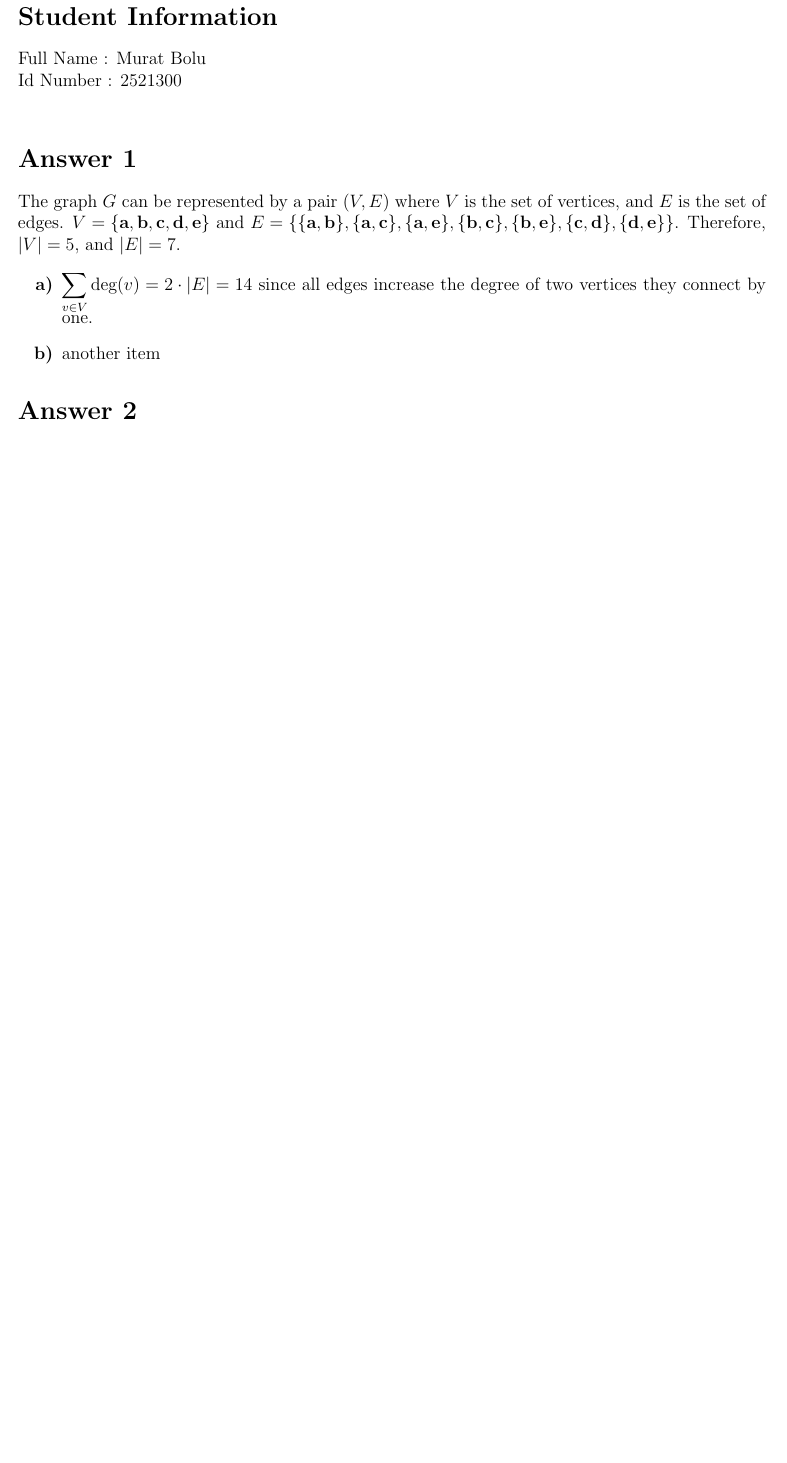
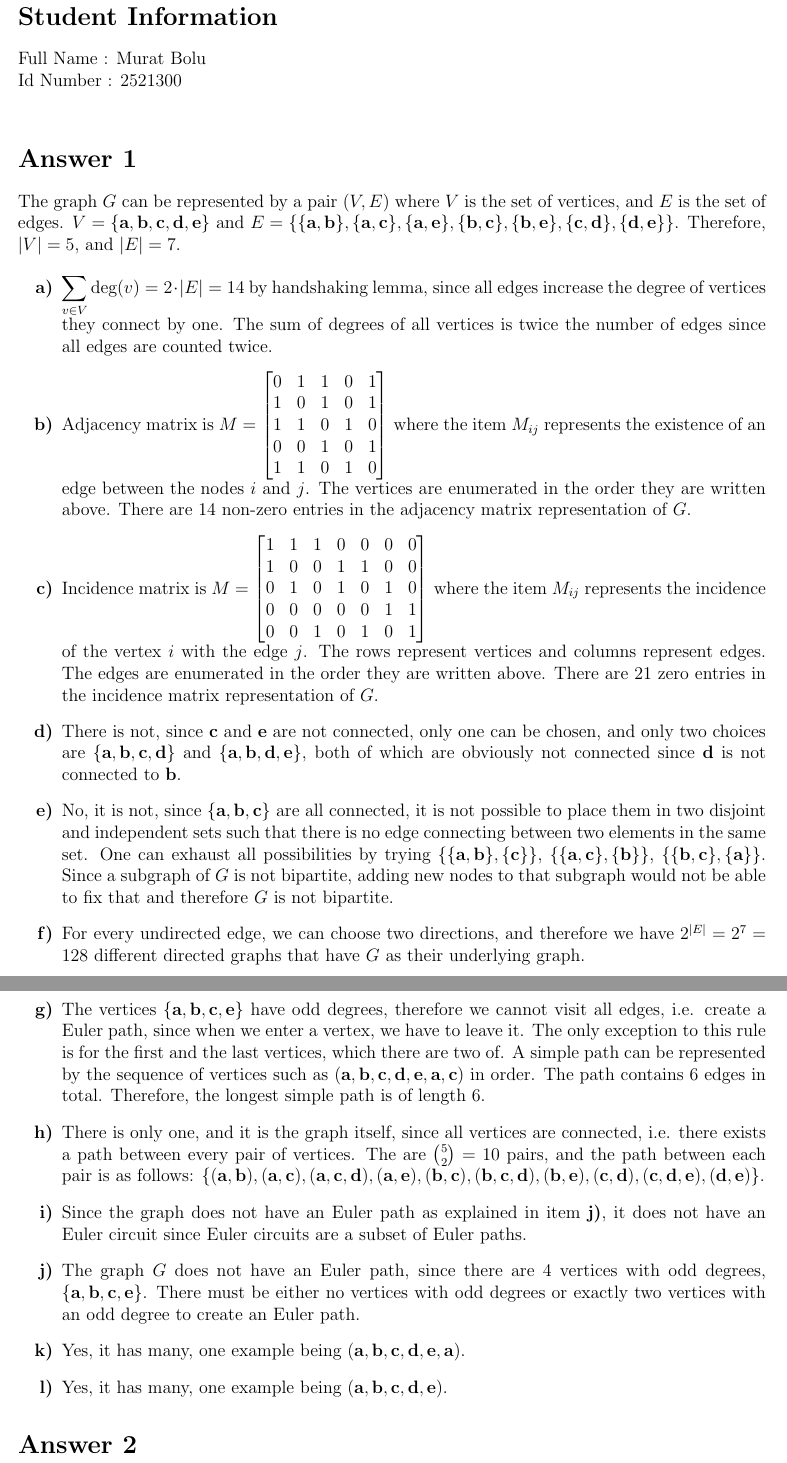
Before and after one commit to muratbolu/CENG223, a LaTeX document (THE5/the5.tex): part of the page before the commit and two parts of pages 1 and 2 of 2 after it, the two joined at a grey line, cut so that both start at the same text, the shorter picture padded with empty space. Compiled offline with pdfLaTeX.

Commit message:
Finish Answer 1

```diff
--- a/THE5/the5.tex
+++ b/THE5/the5.tex
@@ -28,12 +28,81 @@ Id Number : 2521300 \\
 
 % Write your answers below the section tags
 \section*{Answer 1}
+
 The graph $G$ can be represented by a pair $(V, E)$ where $V$ is the set of vertices, and $E$ is the set of edges.
 $V = \{\textbf{a}, \textbf{b}, \textbf{c}, \textbf{d}, \textbf{e}\}$ and $E = \{\{\textbf{a}, \textbf{b}\}, \{\textbf{a}, \textbf{c}\}, \{\textbf{a}, \textbf{e}\}, \{\textbf{b}, \textbf{c}\}, \{\textbf{b}, \textbf{e}\}, \{\textbf{c}, \textbf{d}\}, \{\textbf{d}, \textbf{e}\}\}$.
 Therefore, $|V| = 5$, and $|E| = 7$.
+
 \begin{enumerate}
-    \item $\displaystyle\sum_{v \in V} \text{deg}(v) = 2 \cdot |E| = 14$ since all edges increase the degree of two vertices they connect by one.
-    \item another item
+
+\item
+$\displaystyle\sum_{v \in V} \text{deg}(v) = 2 \cdot |E| = 14$ by handshaking lemma, since all edges increase the degree of vertices they connect by one.
+The sum of degrees of all vertices is twice the number of edges since all edges are counted twice.
+
+\item
+Adjacency matrix is $M=
+\begin{bmatrix}
+0 & 1 & 1 & 0 & 1 \\
+1 & 0 & 1 & 0 & 1 \\
+1 & 1 & 0 & 1 & 0 \\
+0 & 0 & 1 & 0 & 1 \\
+1 & 1 & 0 & 1 & 0 \\
+\end{bmatrix}$
+where the item $M_{ij}$ represents the existence of an edge between the nodes $i$ and $j$.
+The vertices are enumerated in the order they are written above.
+There are 14 non-zero entries in the adjacency matrix representation of $G$.
+
+\item
+Incidence matrix is $M=
+\begin{bmatrix}
+1 & 1 & 1 & 0 & 0 & 0 & 0 \\
+1 & 0 & 0 & 1 & 1 & 0 & 0 \\
+0 & 1 & 0 & 1 & 0 & 1 & 0 \\
+0 & 0 & 0 & 0 & 0 & 1 & 1 \\
+0 & 0 & 1 & 0 & 1 & 0 & 1 \\
+\end{bmatrix}$
+where the item $M_{ij}$ represents the incidence of the vertex $i$ with the edge $j$.
+The rows represent vertices and columns represent edges.
+The edges are enumerated in the order they are written above.
+There are 21 zero entries in the incidence matrix representation of $G$.
+
+\item
+There is not, since $\textbf{c}$ and $\textbf{e}$ are not connected, only one can be chosen, and only two choices are $\{\textbf{a}, \textbf{b}, \textbf{c}, \textbf{d}\}$ and $\{\textbf{a}, \textbf{b}, \textbf{d}, \textbf{e}\}$, both of which are obviously not connected since $\textbf{d}$ is not connected to $\textbf{b}$.
+
+\item
+No, it is not, since $\{\textbf{a}, \textbf{b}, \textbf{c}\}$ are all connected, it is not possible to place them in two disjoint and independent sets such that there is no edge connecting between two elements in the same set.
+One can exhaust all possibilities by trying $\{\{\textbf{a}, \textbf{b}\}, \{\textbf{c}\}\}$, $\{\{\textbf{a}, \textbf{c}\}, \{\textbf{b}\}\}$, $\{\{\textbf{b}, \textbf{c}\}, \{\textbf{a}\}\}$.
+Since a subgraph of $G$ is not bipartite, adding new nodes to that subgraph would not be able to fix that and therefore $G$ is not bipartite.
+
+\item
+For every undirected edge, we can choose two directions, and therefore we have $2^{|E|} = 2^7 = 128$ different directed graphs that have $G$ as their underlying graph.
+
+\newpage
+
+\item
+The vertices $\{\textbf{a}, \textbf{b}, \textbf{c}, \textbf{e}\}$ have odd degrees, therefore we cannot visit all edges, i.e. create a Euler path, since when we enter a vertex, we have to leave it.
+The only exception to this rule is for the first and the last vertices, which there are two of.
+A simple path can be represented by the sequence of vertices such as $(\textbf{a}, \textbf{b}, \textbf{c}, \textbf{d}, \textbf{e}, \textbf{a}, \textbf{c})$ in order.
+The path contains 6 edges in total.
+Therefore, the longest simple path is of length 6.
+
+\item
+There is only one, and it is the graph itself, since all vertices are connected, i.e. there exists a path between every pair of vertices.
+The are $\binom{5}{2} = 10$ pairs, and the path between each pair is as follows: $\{(\textbf{a}, \textbf{b}), (\textbf{a}, \textbf{c}), (\textbf{a}, \textbf{c}, \textbf{d}), (\textbf{a}, \textbf{e}), (\textbf{b}, \textbf{c}), (\textbf{b}, \textbf{c}, \textbf{d}), (\textbf{b}, \textbf{e}), (\textbf{c}, \textbf{d}), (\textbf{c}, \textbf{d}, \textbf{e}), (\textbf{d}, \textbf{e})\}$.
+
+\item
+Since the graph does not have an Euler path as explained in item \textbf{j)}, it does not have an Euler circuit since Euler circuits are a subset of Euler paths.
+
+\item
+The graph $G$ does not have an Euler path, since there are 4 vertices with odd degrees, $\{\textbf{a}, \textbf{b}, \textbf{c}, \textbf{e}\}$.
+There must be either no vertices with odd degrees or exactly two vertices with an odd degree to create an Euler path.
+
+\item
+Yes, it has many, one example being $(\textbf{a}, \textbf{b}, \textbf{c}, \textbf{d}, \textbf{e}, \textbf{a})$.
+
+\item
+Yes, it has many, one example being $(\textbf{a}, \textbf{b}, \textbf{c}, \textbf{d}, \textbf{e})$.
+
 \end{enumerate}
 
 \section*{Answer 2}
```
Also changed, not shown: THE5/the5.pdf.
